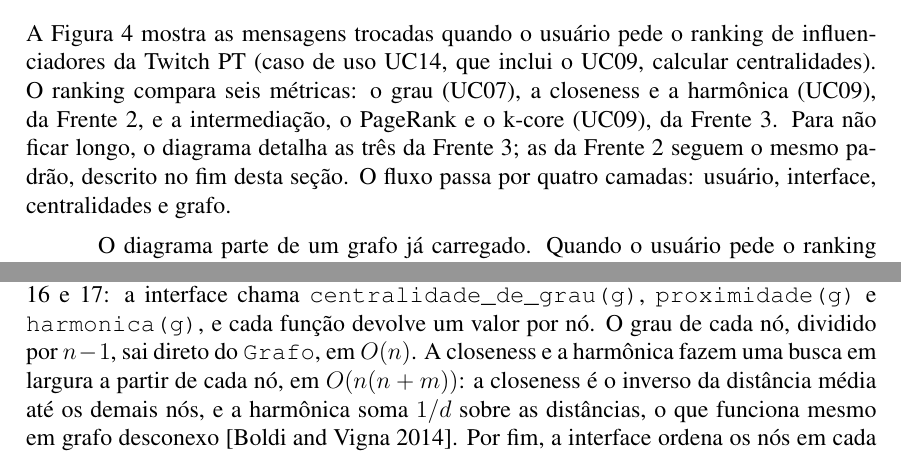
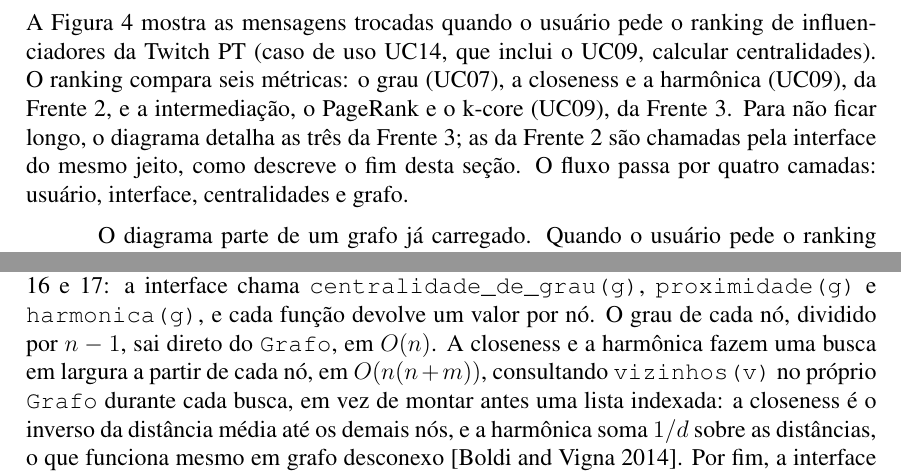
Before and after one commit to ofazax/tp-grafos-redes-sociais, a LaTeX document (relatorio/etapa1/etapa1.tex, which reads relatorio/etapa1/secoes/sequencia.tex): two parts of page 7 of 10, joined at a grey line, cut so that both start at the same text. Compiled offline with pdfLaTeX.

Commit message:
docs correcao diagrama de sequência

```diff
--- a/relatorio/etapa1/secoes/sequencia.tex
+++ b/relatorio/etapa1/secoes/sequencia.tex
@@ -9,7 +9,7 @@ A Figura~\ref{fig:sequencia} mostra as mensagens trocadas quando o usuário pede
 influenciadores da Twitch PT (caso de uso UC14, que inclui o UC09, calcular centralidades). O
 ranking compara seis métricas: o grau (UC07), a closeness e a harmônica (UC09), da Frente 2, e
 a intermediação, o PageRank e o k-core (UC09), da Frente 3. Para não ficar longo, o diagrama
-detalha as três da Frente 3; as da Frente 2 seguem o mesmo padrão, descrito no fim desta seção.
+detalha as três da Frente 3; as da Frente 2 são chamadas pela interface do mesmo jeito, como descreve o fim desta seção.
 O fluxo passa por quatro camadas: usuário, interface, centralidades e grafo.
 
 \begin{figure}[htbp]
@@ -40,9 +40,10 @@ As métricas da Frente 2 entram no ranking do mesmo jeito, entre as mensagens 16
 interface chama \codigo{centralidade\_de\_grau(g)}, \codigo{proximidade(g)} e
 \codigo{harmonica(g)}, e cada função devolve um valor por nó. O grau de cada nó, dividido por
 $n - 1$, sai direto do \codigo{Grafo}, em $O(n)$. A closeness e a harmônica fazem uma busca em
-largura a partir de cada nó, em $O(n(n + m))$: a closeness é o inverso da distância média até os
-demais nós, e a harmônica soma $1/d$ sobre as distâncias, o que funciona mesmo em grafo
-desconexo~\cite{boldi2014}.
+largura a partir de cada nó, em $O(n(n + m))$, consultando \codigo{vizinhos(v)} no próprio
+\codigo{Grafo} durante cada busca, em vez de montar antes uma lista indexada: a closeness é o
+inverso da distância média até os demais nós, e a harmônica soma $1/d$ sobre as distâncias, o
+que funciona mesmo em grafo desconexo~\cite{boldi2014}.
 Por fim, a interface ordena os nós em cada métrica, pega os $k$ primeiros e mostra um ranking por métrica
 (mensagens 17 e 18). As métricas não são somadas: comparar os rankings entre si e com o alcance
 na simulação SIR é o papel do módulo \codigo{aplicacao} (Seção~\ref{sec:problema}). As
```
